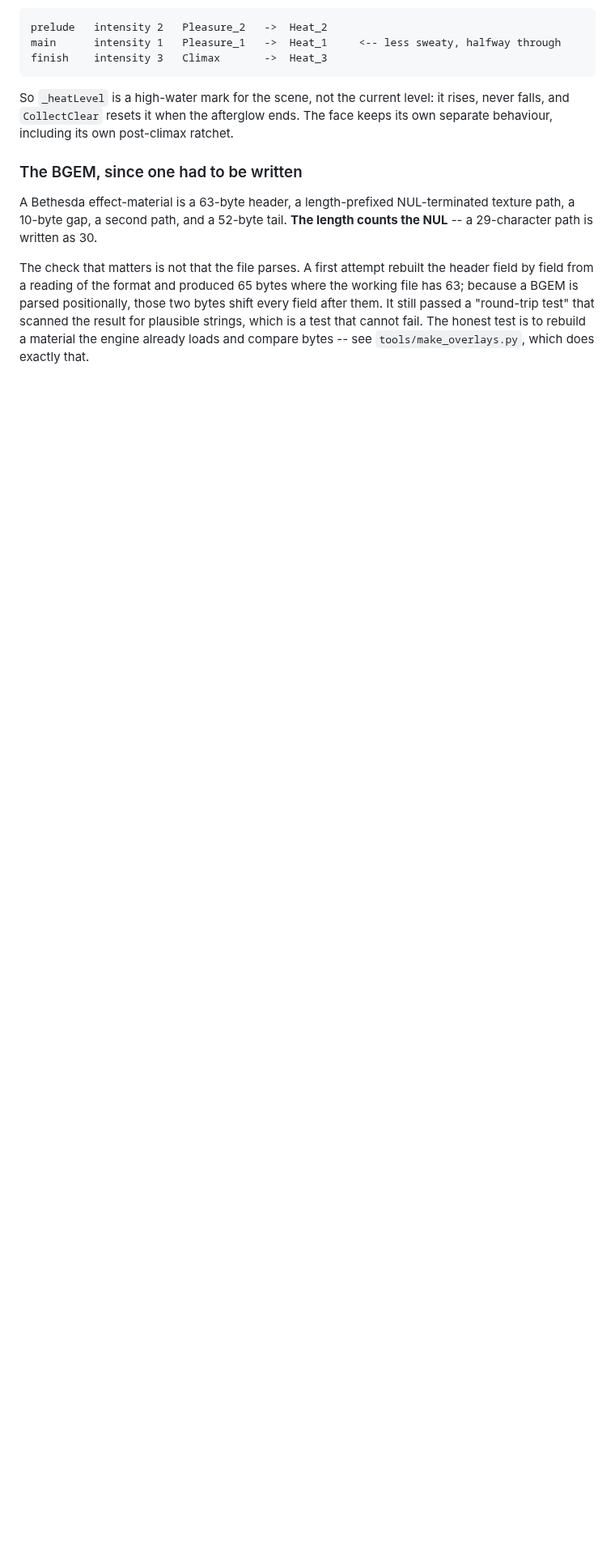
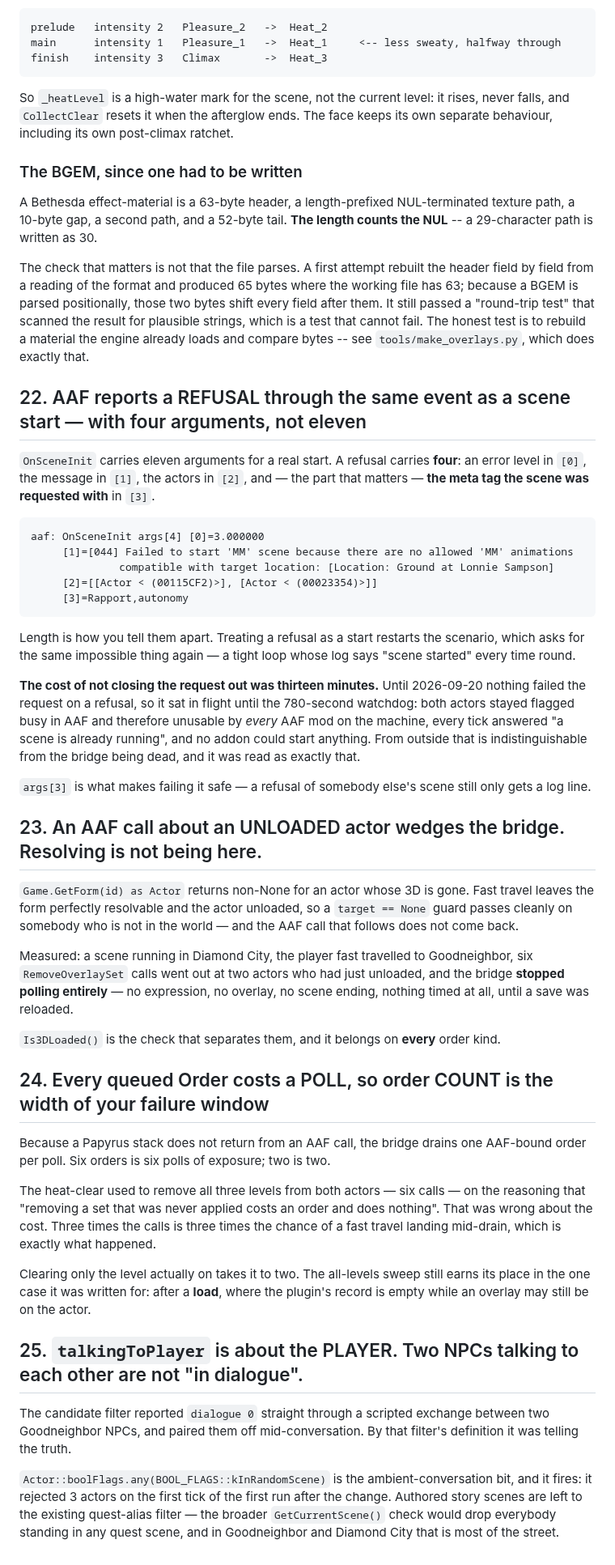
Before and after one commit to ReidenXerx/fo4-rapport, a Markdown page: docs/aaf-under-the-hood.md, the part around the change. Shown at 81% size. Drawn GitHub-style; blank space fills up the shorter version.

````diff
--- a/docs/aaf-under-the-hood.md
+++ b/docs/aaf-under-the-hood.md
@@ -373,3 +373,67 @@ BGEM is parsed positionally, those two bytes shift every field after them. It st
 "round-trip test" that scanned the result for plausible strings, which is a test that cannot fail.
 The honest test is to rebuild a material the engine already loads and compare bytes -- see
 `tools/make_overlays.py`, which does exactly that.
+
+## 22. AAF reports a REFUSAL through the same event as a scene start — with four arguments, not eleven
+
+`OnSceneInit` carries eleven arguments for a real start. A refusal carries **four**: an error level
+in `[0]`, the message in `[1]`, the actors in `[2]`, and — the part that matters — **the meta tag the
+scene was requested with** in `[3]`.
+
+```
+aaf: OnSceneInit args[4] [0]=3.000000
+     [1]=[044] Failed to start 'MM' scene because there are no allowed 'MM' animations
+              compatible with target location: [Location: Ground at Lonnie Sampson]
+     [2]=[[Actor < (00115CF2)>], [Actor < (00023354)>]]
+     [3]=Rapport,autonomy
+```
+
+Length is how you tell them apart. Treating a refusal as a start restarts the scenario, which asks
+for the same impossible thing again — a tight loop whose log says "scene started" every time round.
+
+**The cost of not closing the request out was thirteen minutes.** Until 2026-09-20 nothing failed the
+request on a refusal, so it sat in flight until the 780-second watchdog: both actors stayed flagged
+busy in AAF and therefore unusable by *every* AAF mod on the machine, every tick answered "a scene is
+already running", and no addon could start anything. From outside that is indistinguishable from the
+bridge being dead, and it was read as exactly that.
+
+`args[3]` is what makes failing it safe — a refusal of somebody else's scene still only gets a log
+line.
+
+## 23. An AAF call about an UNLOADED actor wedges the bridge. Resolving is not being here.
+
+`Game.GetForm(id) as Actor` returns non-None for an actor whose 3D is gone. Fast travel leaves the
+form perfectly resolvable and the actor unloaded, so a `target == None` guard passes cleanly on
+somebody who is not in the world — and the AAF call that follows does not come back.
+
+Measured: a scene running in Diamond City, the player fast travelled to Goodneighbor, six
+`RemoveOverlaySet` calls went out at two actors who had just unloaded, and the bridge **stopped
+polling entirely** — no expression, no overlay, no scene ending, nothing timed at all, until a save
+was reloaded.
+
+`Is3DLoaded()` is the check that separates them, and it belongs on **every** order kind.
+
+## 24. Every queued Order costs a POLL, so order COUNT is the width of your failure window
+
+Because a Papyrus stack does not return from an AAF call, the bridge drains one AAF-bound order per
+poll. Six orders is six polls of exposure; two is two.
+
+The heat-clear used to remove all three levels from both actors — six calls — on the reasoning that
+"removing a set that was never applied costs an order and does nothing". That was wrong about the
+cost. Three times the calls is three times the chance of a fast travel landing mid-drain, which is
+exactly what happened.
+
+Clearing only the level actually on takes it to two. The all-levels sweep still earns its place in
+the one case it was written for: after a **load**, where the plugin's record is empty while an
+overlay may still be on the actor.
+
+## 25. `talkingToPlayer` is about the PLAYER. Two NPCs talking to each other are not "in dialogue".
+
+The candidate filter reported `dialogue 0` straight through a scripted exchange between two
+Goodneighbor NPCs, and paired them off mid-conversation. By that filter's definition it was telling
+the truth.
+
+`Actor::boolFlags.any(BOOL_FLAGS::kInRandomScene)` is the ambient-conversation bit, and it fires: it
+rejected 3 actors on the first tick of the first run after the change. Authored story scenes are left
+to the existing quest-alias filter — the broader `GetCurrentScene()` check would drop everybody
+standing in any quest scene, and in Goodneighbor and Diamond City that is most of the street.
````
Also changed, not shown: docs/dev-command-channel.md (added, +219 -0 lines).
